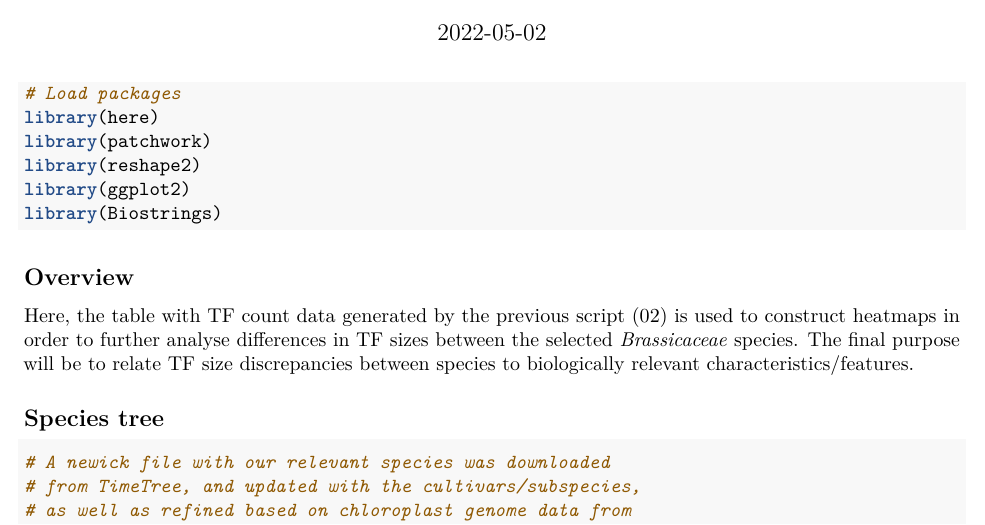
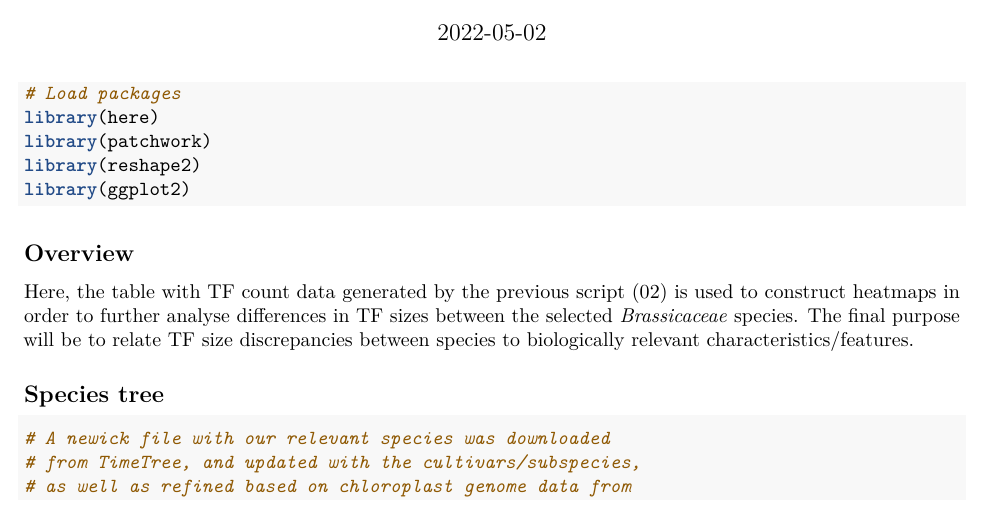
Before and after one commit to ArendVCN/TF_Project, an R Markdown document (code/03_TF_family_analysis.Rmd): part of page 1 of 5, cut so that both start at the same text. Rendered offline with R 4.5, knitr and Pandoc, then LaTeX, with nearby package versions; some code elsewhere in the file could not run offline; common packages that the code uses without loading them are loaded.

Commit message:
Deleted unused library call from code

````diff
--- a/code/03_TF_family_analysis.Rmd
+++ b/code/03_TF_family_analysis.Rmd
@@ -19,7 +19,6 @@ library(here)
 library(patchwork)
 library(reshape2)
 library(ggplot2)
-library(Biostrings)
 ```
 
 ## Overview
````
